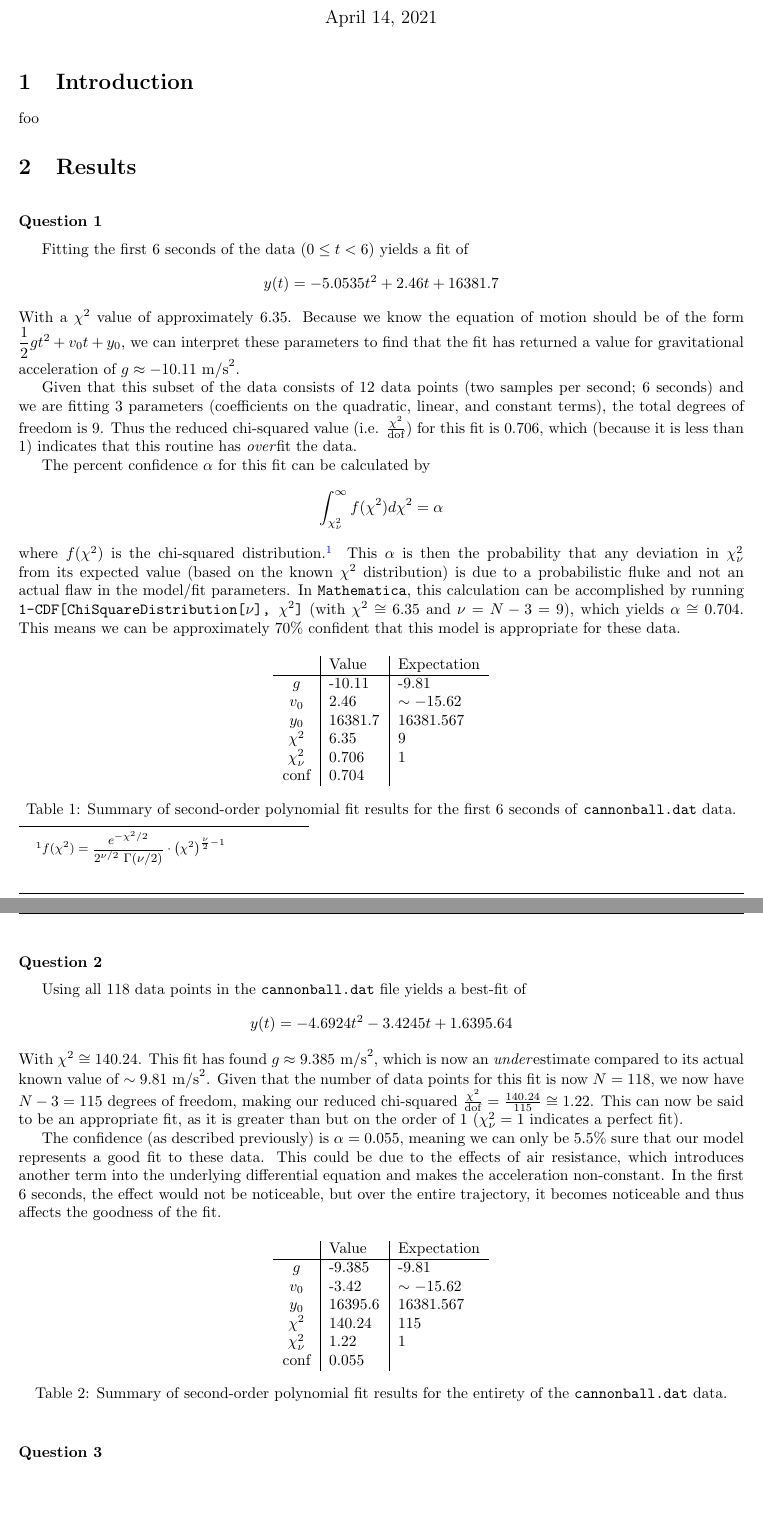
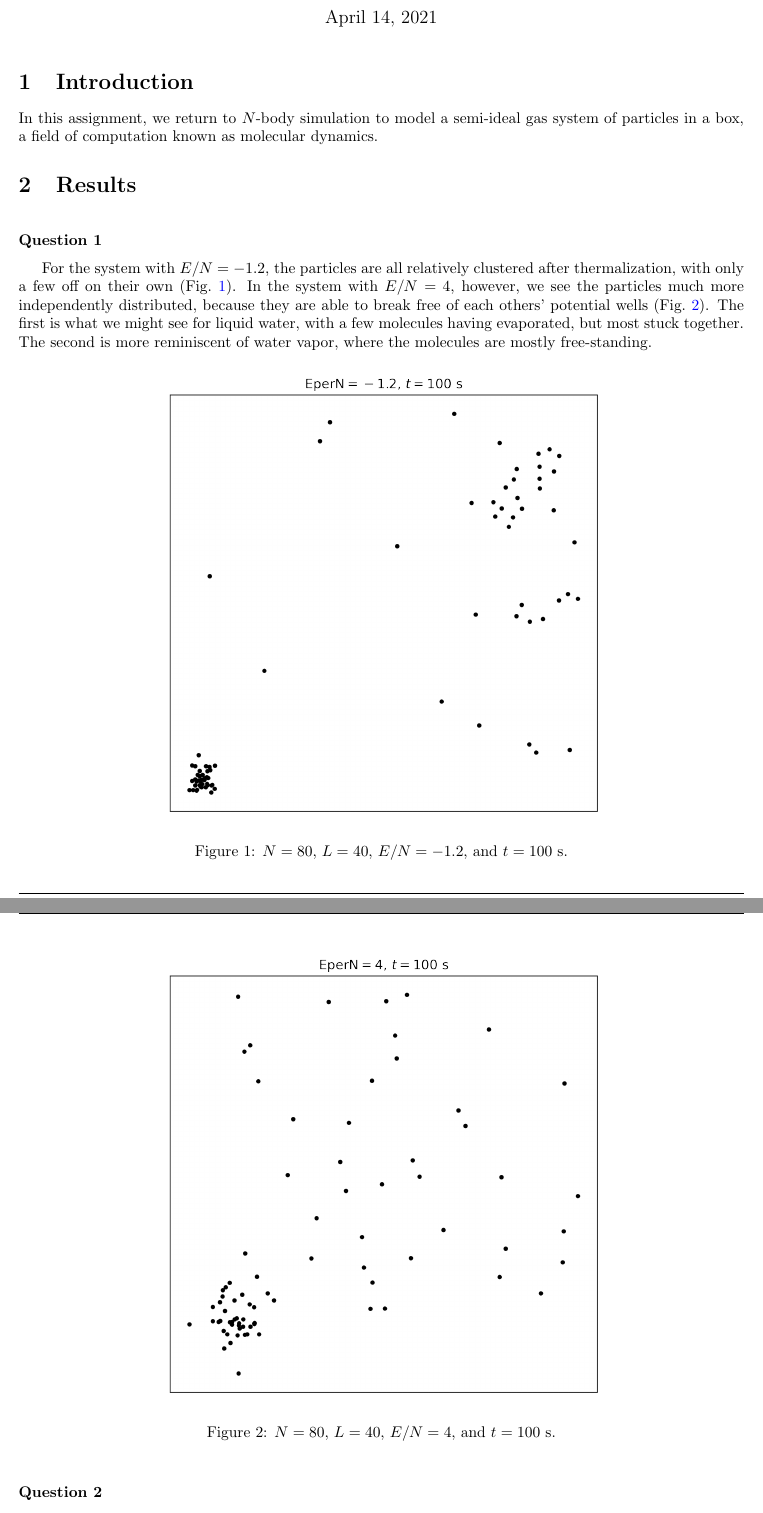
Before and after one commit to cgobat/PHYS-3181, a LaTeX problem sheet (homework8/proj8.tex): two parts of pages 1 and 2 of 3 before the commit and two parts of pages 1 and 2 of 2 after it, joined at a grey line, cut so that both start at the same text, the shorter picture padded with empty space. Compiled offline with pdfLaTeX.

Commit message:
Updates from Overleaf

```diff
--- a/homework8/proj8.tex
+++ b/homework8/proj8.tex
@@ -32,7 +32,7 @@
 
 \section{Introduction}
 
-foo
+In this assignment, we return to $N$-body simulation to model a semi-ideal gas system of particles in a box, a field of computation known as molecular dynamics.
 
 \section{Results}
 
@@ -40,62 +40,29 @@ foo
 \noindent{\bf Question 1}
 \medskip
 
-Fitting the first 6 seconds of the data ($0\leq t < 6$) yields a fit of \begin{equation*}
-    y(t) = -5.0535t^2 + 2.46 t + 16381.7
-\end{equation*}
-With a $\chi^2$ value of approximately 6.35. Because we know the equation of motion should be of the form $\displaystyle \frac{1}{2}gt^2 + v_0 t + y_0$, we can interpret these parameters to find that the fit has returned a value for gravitational acceleration of $g\approx-10.11\text{ m/s}^2$.
+For the system with $E/N=-1.2$, the particles are all relatively clustered after thermalization, with only a few off on their own (Fig.~\ref{fig:1a}). In the system with $E/N=4$, however, we see the particles much more independently distributed, because they are able to break free of each others' potential wells (Fig.~\ref{fig:1b}). The first is what we might see for liquid water, with a few molecules having evaporated, but most stuck together. The second is more reminiscent of water vapor, where the molecules are mostly free-standing.
 
-Given that this subset of the data consists of 12 data points (two samples per second; 6 seconds) and we are fitting 3 parameters (coefficients on the quadratic, linear, and constant terms), the total degrees of freedom is 9. Thus the reduced chi-squared value (i.e. $\frac{\chi^2}{\text{dof}}$) for this fit is 0.706, which (because it is less than 1) indicates that this routine has \emph{over}fit the data.
+\begin{figure}[H]
+    \centering
+    \includegraphics[width=4in]{homework8/p1a.png}
+    \caption{$N=80$, $L=40$, $E/N=-1.2$, and $t=100$ s.}
+    \label{fig:1a}
+\end{figure}
 
-The percent confidence $\alpha$ for this fit can be calculated by \begin{equation*}
-    \int_{\chi_\nu^2}^\infty f(\chi^2) d\chi^2 = \alpha
-\end{equation*} where $f(\chi^2)$ is the chi-squared distribution.\footnote{$\displaystyle f(\chi^2) = \frac{e^{-\chi^2/2}}{2^{\nu/2}\ \Gamma(\nu/2)}\cdot\left(\chi^2\right)^{\frac{\nu}{2}-1}$} This $\alpha$ is then the probability that any deviation in $\chi_\nu^2$ from its expected value (based on the known $\chi^2$ distribution) is due to a probabilistic fluke and not an actual flaw in the model/fit parameters. In \texttt{Mathematica}, this calculation can be accomplished by running \verb|1-CDF[ChiSquareDistribution[|$\nu$\verb|], |$\chi^2$\verb|]| (with $\chi^2 \cong 6.35$ and $\nu=N-3=9$), which yields $\alpha\cong0.704$. This means we can be approximately 70\% confident that this model is appropriate for these data.
-
-\begin{table}[H]
+\begin{figure}[H]
     \centering
-    \begin{tabular}{c|l|l}
-         & Value & Expectation \\
-        \hline
-        $g$ & -10.11 & -9.81 \\
-        $v_0$ & 2.46 & $\sim-15.62$ \\
-        $y_0$ & 16381.7 & 16381.567 \\
-        $\chi^2$ & 6.35 & 9 \\
-        $\chi_\nu^2$ & 0.706 & 1 \\
-        conf & 0.704 &
-    \end{tabular}
-    \caption{Summary of second-order polynomial fit results for the first 6 seconds of \texttt{cannonball.dat} data.}
-    \label{tab:fit1}
-\end{table}
+    \includegraphics[width=4in]{homework8/p1b.png}
+    \caption{$N=80$, $L=40$, $E/N=4$, and $t=100$ s.}
+    \label{fig:1b}
+\end{figure}
 
 \bigskip
 \noindent{\bf Question 2}
 \medskip
 
-Using all 118 data points in the \texttt{cannonball.dat} file yields a best-fit of \begin{equation*}
-    y(t) = -4.6924t^2 - 3.4245t + 1.6395.64
-\end{equation*}
-With $\chi^2 \cong 140.24$. This fit has found $g\approx9.385\text{ m/s}^2$, which is now an \emph{under}estimate compared to its actual known value of $\sim9.81\text{ m/s}^2$. Given that the number of data points for this fit is now $N=118$, we now have $N-3=115$ degrees of freedom, making our reduced chi-squared $\frac{\chi^2}{\text{dof}} = \frac{140.24}{115} \cong 1.22$. This can now be said to be an appropriate fit, as it is greater than but on the order of 1 ($\chi_\nu^2 = 1$ indicates a perfect fit).
 
-The confidence (as described previously) is $\alpha=0.055$, meaning we can only be 5.5\% sure that our model represents a good fit to these data. This could be due to the effects of air resistance, which introduces another term into the underlying differential equation and makes the acceleration non-constant. In the first 6 seconds, the effect would not be noticeable, but over the entire trajectory, it becomes noticeable and thus affects the goodness of the fit.
-
-\begin{table}[H]
-    \centering
-    \begin{tabular}{c|l|l}
-         & Value & Expectation \\
-        \hline
-        $g$ & -9.385 & -9.81 \\
-        $v_0$ & -3.42 & $\sim-15.62$ \\
-        $y_0$ & 16395.6 & 16381.567 \\
-        $\chi^2$ & 140.24 & 115 \\
-        $\chi_\nu^2$ & 1.22 & 1 \\
-        conf & 0.055 &
-    \end{tabular}
-    \caption{Summary of second-order polynomial fit results for the entirety of the \texttt{cannonball.dat} data.}
-    \label{tab:fit1}
-\end{table}
 
 \bigskip
 \noindent{\bf Question 3}
 \medskip
 
-An alternative formula for calculating a $\chi^2$ statistic is \begin{equation*}
@@ -118,2 +70,0 @@ We can determine the half life by solving $\displaystyle 0.5 = e^{-0.086t}$. Thi
-    \label{fig:decay}
-\end{figure}
```
Also changed, not shown: homework8/proj8.tex (23 more changed lines).
